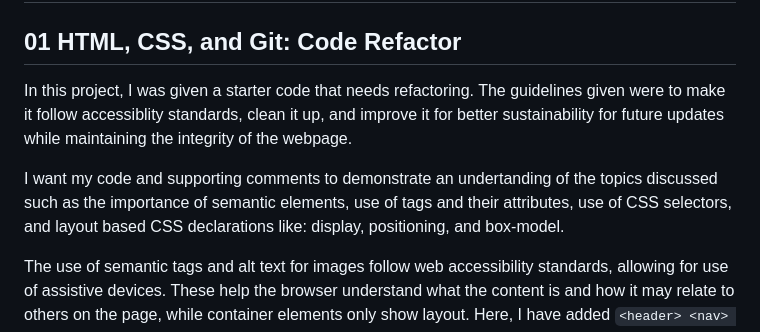
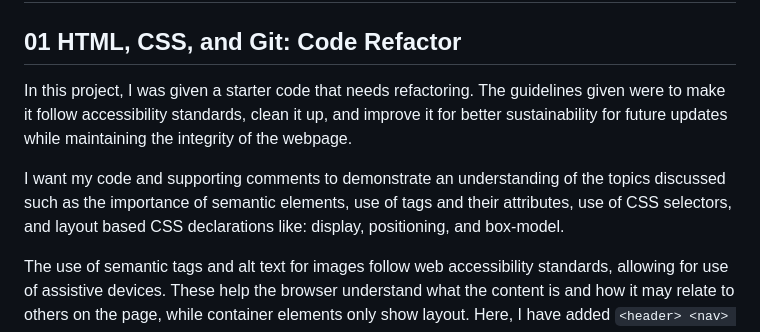
Before and after one commit to jaychan0125/Challenge01, a Markdown page: README.md, the part around the change. Rendered like a GitHub page.

Commit message:
corrected spelling in readme

```diff
--- a/README.md
+++ b/README.md
@@ -2,9 +2,9 @@
 
 ## 01 HTML, CSS, and Git: Code Refactor
 
-In this project, I was given a starter code that needs refactoring. The guidelines given were to make it follow accessiblity standards, clean it up, and improve it for better sustainability for future updates while maintaining the integrity of the webpage.
+In this project, I was given a starter code that needs refactoring. The guidelines given were to make it follow accessibility standards, clean it up, and improve it for better sustainability for future updates while maintaining the integrity of the webpage.
 
-I want my code and supporting comments to demonstrate an undertanding of the topics discussed such as the importance of semantic elements, use of tags and their attributes, use of CSS selectors, and layout based CSS declarations like: display, positioning, and box-model.
+I want my code and supporting comments to demonstrate an understanding of the topics discussed such as the importance of semantic elements, use of tags and their attributes, use of CSS selectors, and layout based CSS declarations like: display, positioning, and box-model.
 
 The use of semantic tags and alt text for images follow web accessibility standards, allowing for use of assistive devices. These help the browser understand what the content is and how it may relate to others on the page, while container elements only show layout. Here, I have added `<header> <nav> <figure> <main> <aside> <footer>`, and *alt="description"* for `<img>` tags.
 
```
